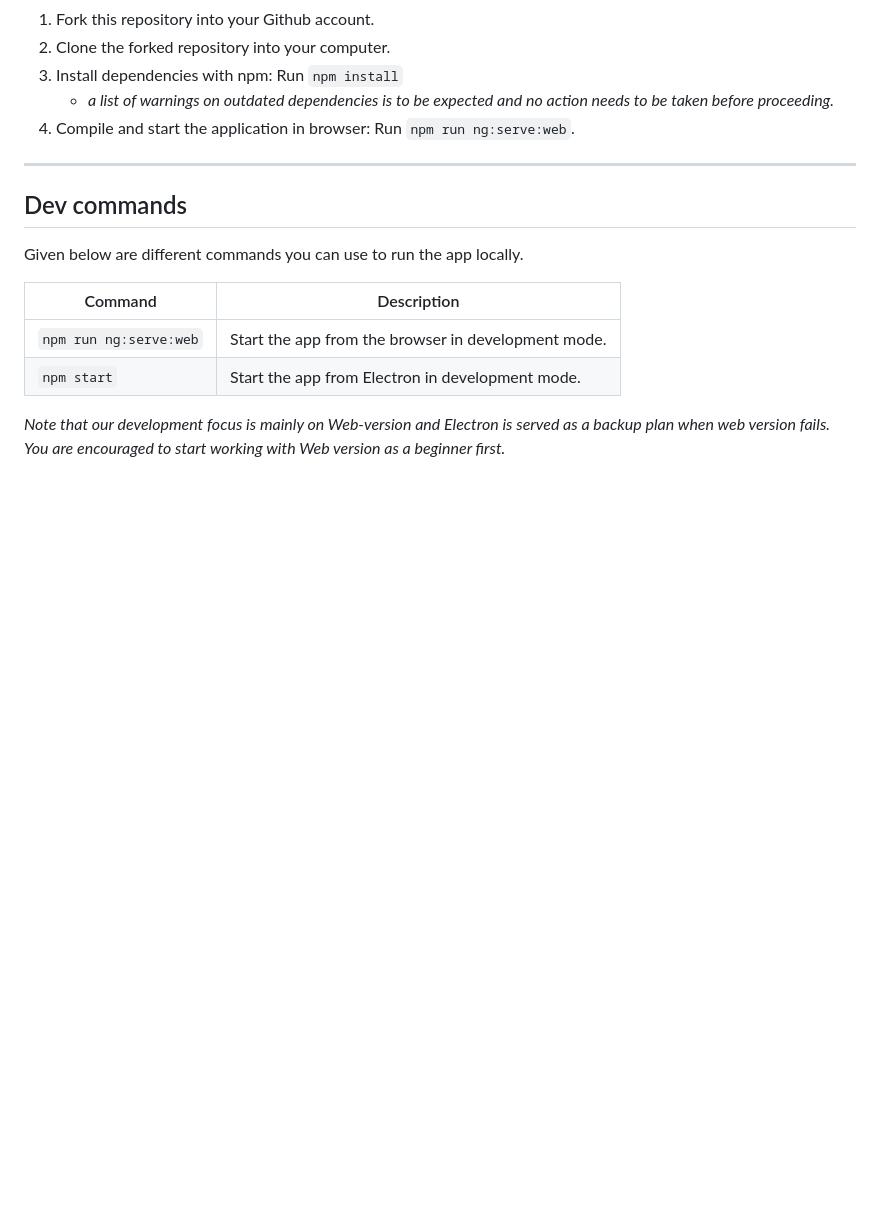
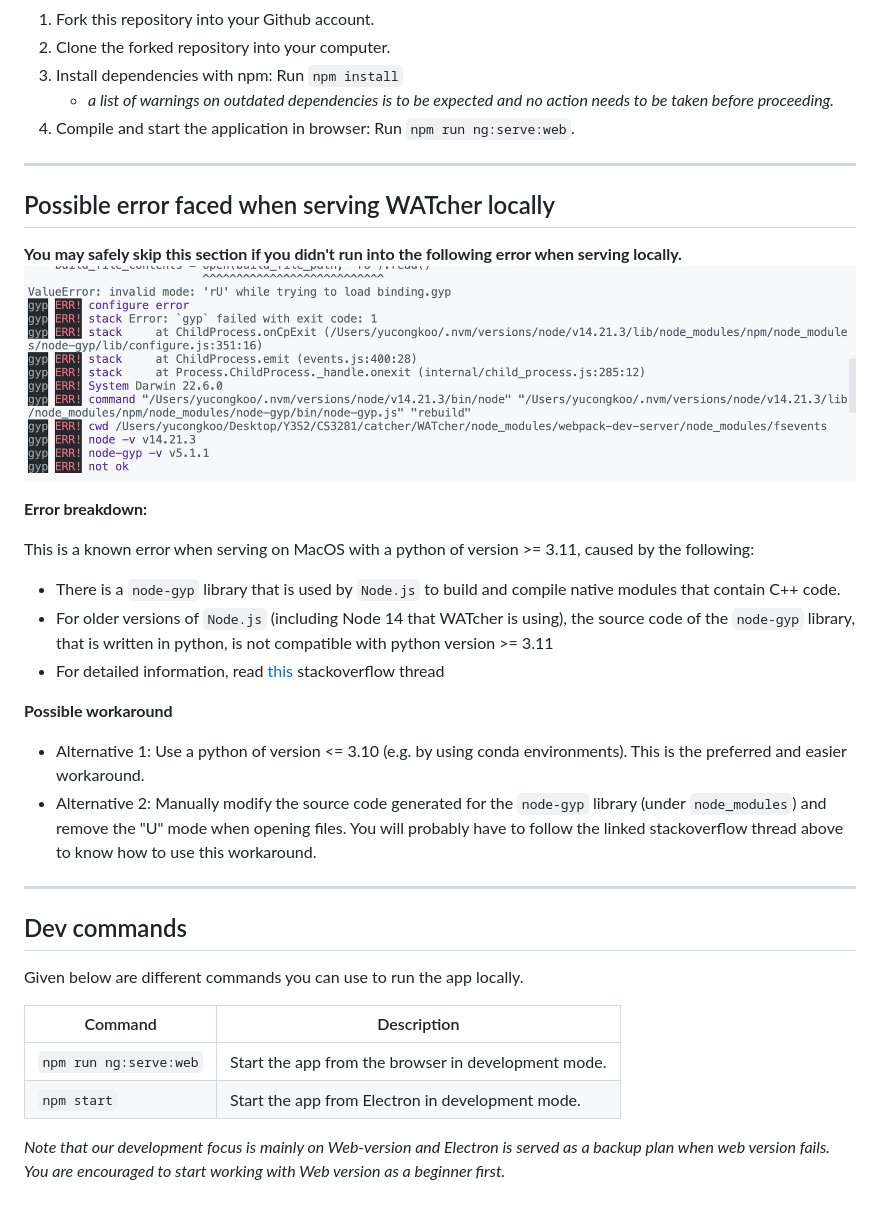
Before and after one commit to CATcher-org/WATcher-docs, a Markdown page: dg/setting-up.md, the part around the change. Drawn GitHub-style; pictures changed too: assets/sample-error-local-run.png (added); blank space fills up the shorter version.

Commit message:
Update docs to include workaround to common errors (#22)
Include common error in setting up section

There is a common error that MacOS developers
will face when setting up the project locally.

Let's include explanation to this error and
its workarounds.

```diff
--- a/dg/setting-up.md
+++ b/dg/setting-up.md
@@ -27,6 +27,24 @@ This section guides you through the steps required to set up your computer for d
 3. Install dependencies with npm: Run `npm install`
     * *a list of warnings on outdated dependencies is to be expected and no action needs to be taken before proceeding.*
 4. Compile and start the application in browser: Run `npm run ng:serve:web`.
+
+-----------------------------------------------------------------------------------
+
+## Possible error faced when serving WATcher locally
+
+**You may safely skip this section if you didn't run into the following error when serving locally.**
+![Sample-error](../assets/sample-error-local-run.png)
+
+**Error breakdown:**
+
+This is a known error when serving on MacOS with a python of version >= 3.11, caused by the following:
+- There is a `node-gyp` library that is used by `Node.js` to build and compile native modules that contain C++ code.
+- For older versions of `Node.js` (including Node 14 that WATcher is using), the source code of the `node-gyp` library, that is written in python, is not compatible with python version >= 3.11
+- For detailed information, read [this](https://stackoverflow.com/questions/74715990/node-gyp-err-invalid-mode-ru-while-trying-to-load-binding-gyp) stackoverflow thread
+
+**Possible workaround**
+- Alternative 1: Use a python of version <= 3.10 (e.g. by using conda environments). This is the preferred and easier workaround.
+- Alternative 2: Manually modify the source code generated for the `node-gyp` library (under `node_modules`) and remove the "U" mode when opening files. You will probably have to follow the linked stackoverflow thread above to know how to use this workaround.
 
 -----------------------------------------------------------------------------------
 
```
